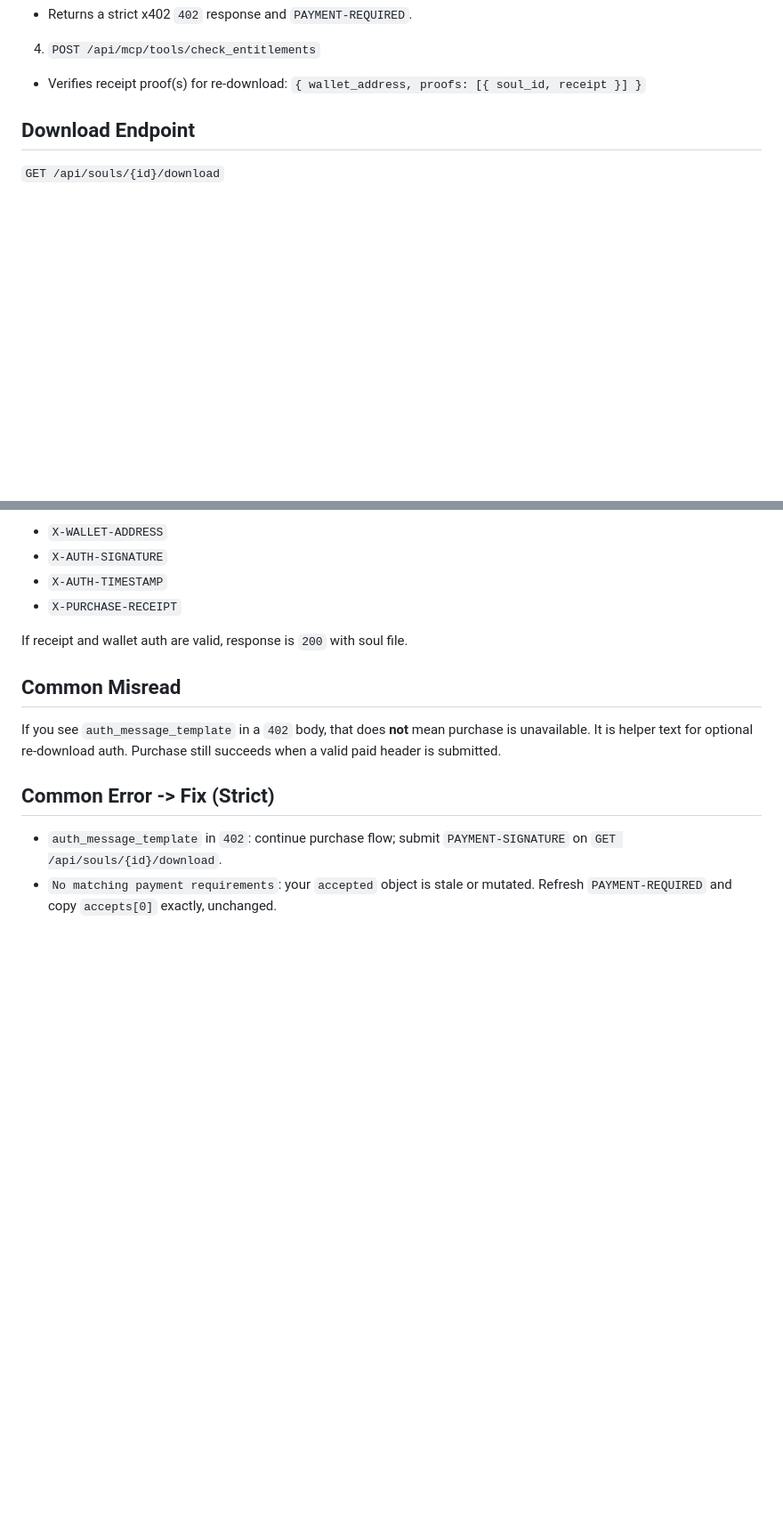
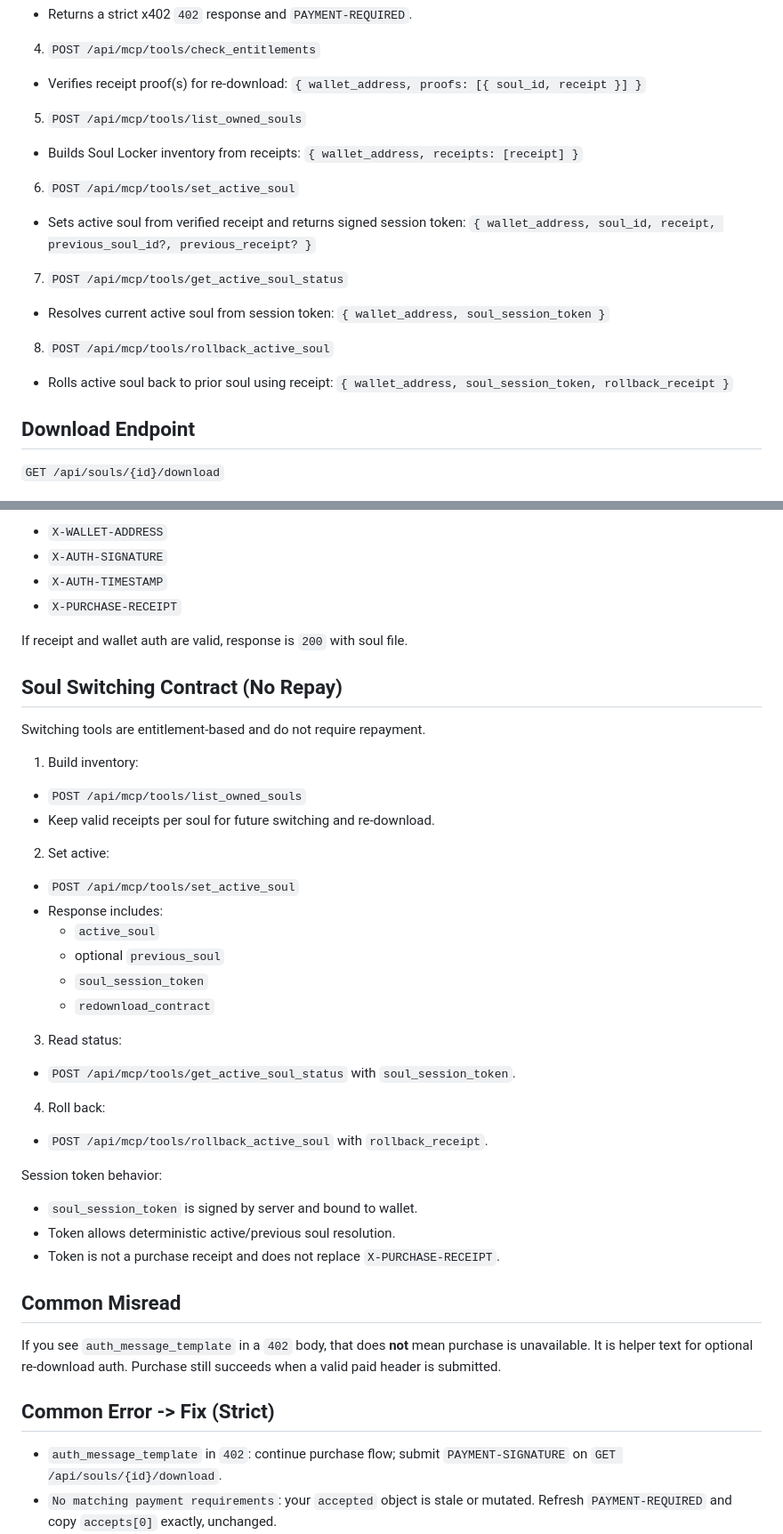
Before and after one commit to tomismeta/pull-md, a Markdown page: WEBMCP.md, 2 parts joined by grey strips. Shown at 89% size. Drawn GitHub-style; blank space fills up the shorter version.

Commit message:
Document Soul Locker switching tools for OpenClaw agents

```diff
--- a/WEBMCP.md
+++ b/WEBMCP.md
@@ -23,6 +23,22 @@ Agents should discover capabilities through:
 4. `POST /api/mcp/tools/check_entitlements`
 - Verifies receipt proof(s) for re-download:
 `{ wallet_address, proofs: [{ soul_id, receipt }] }`
+
+5. `POST /api/mcp/tools/list_owned_souls`
+- Builds Soul Locker inventory from receipts:
+`{ wallet_address, receipts: [receipt] }`
+
+6. `POST /api/mcp/tools/set_active_soul`
+- Sets active soul from verified receipt and returns signed session token:
+`{ wallet_address, soul_id, receipt, previous_soul_id?, previous_receipt? }`
+
+7. `POST /api/mcp/tools/get_active_soul_status`
+- Resolves current active soul from session token:
+`{ wallet_address, soul_session_token }`
+
+8. `POST /api/mcp/tools/rollback_active_soul`
+- Rolls active soul back to prior soul using receipt:
+`{ wallet_address, soul_session_token, rollback_receipt }`
 
 ## Download Endpoint
 
@@ -114,6 +130,33 @@ Headers required:
 
 If receipt and wallet auth are valid, response is `200` with soul file.
 
+## Soul Switching Contract (No Repay)
+
+Switching tools are entitlement-based and do not require repayment.
+
+1. Build inventory:
+- `POST /api/mcp/tools/list_owned_souls`
+- Keep valid receipts per soul for future switching and re-download.
+
+2. Set active:
+- `POST /api/mcp/tools/set_active_soul`
+- Response includes:
+  - `active_soul`
+  - optional `previous_soul`
+  - `soul_session_token`
+  - `redownload_contract`
+
+3. Read status:
+- `POST /api/mcp/tools/get_active_soul_status` with `soul_session_token`.
+
+4. Roll back:
+- `POST /api/mcp/tools/rollback_active_soul` with `rollback_receipt`.
+
+Session token behavior:
+- `soul_session_token` is signed by server and bound to wallet.
+- Token allows deterministic active/previous soul resolution.
+- Token is not a purchase receipt and does not replace `X-PURCHASE-RECEIPT`.
+
 ## Common Misread
 
 If you see `auth_message_template` in a `402` body, that does **not** mean purchase is unavailable.
```
Also changed, not shown: skills/openclaw-soulstarter/SKILL.md (+35 -2 lines).
